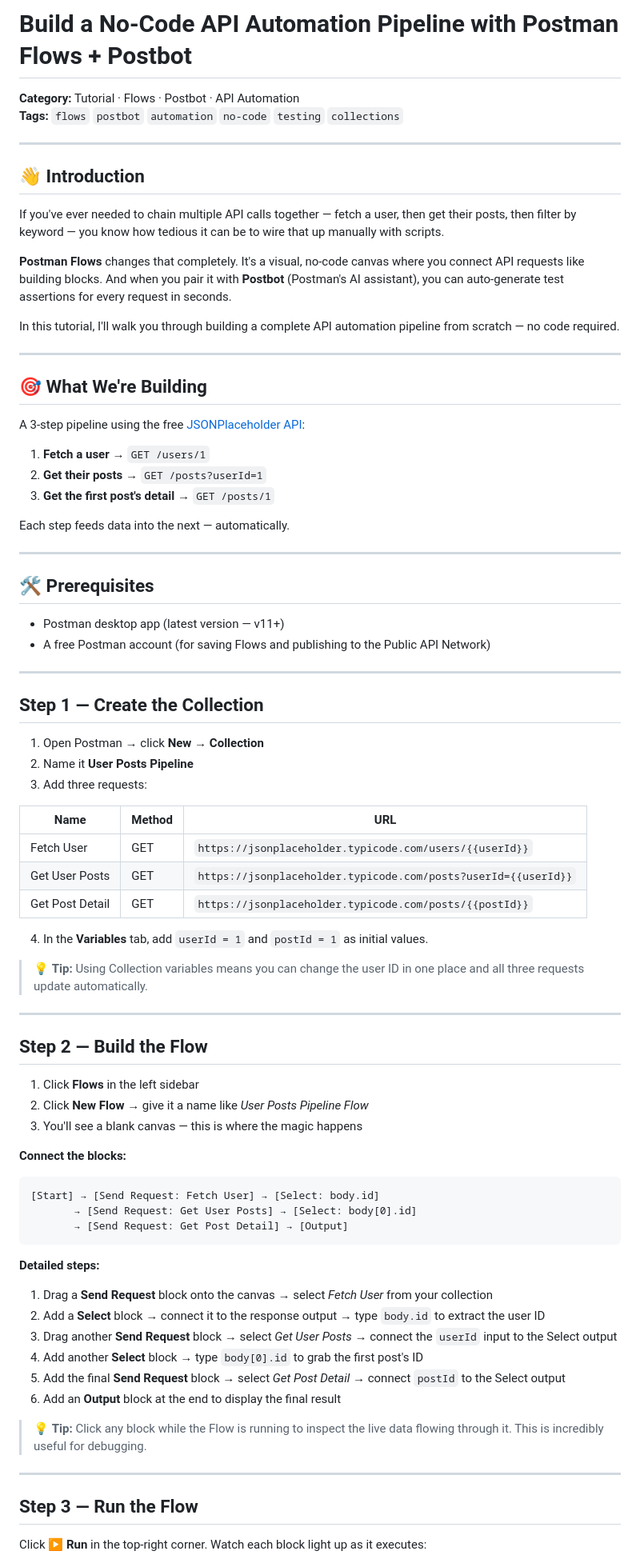
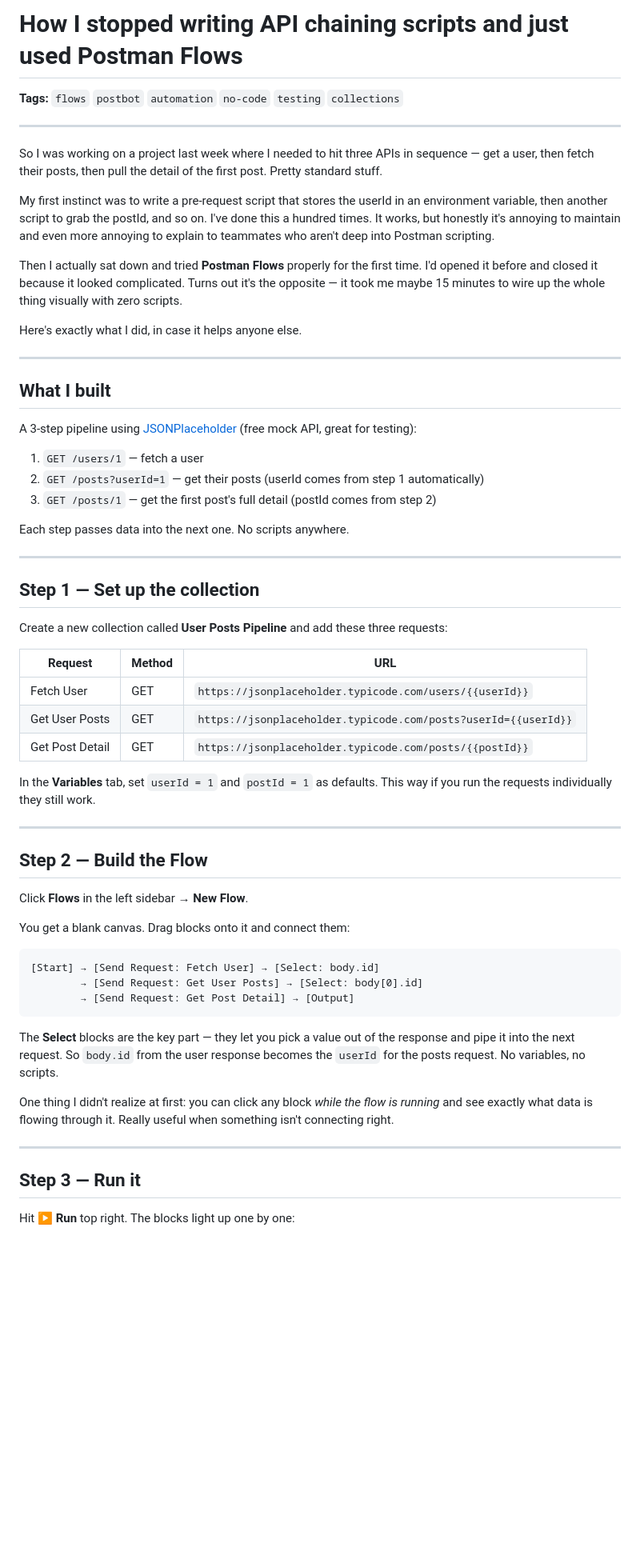
Before and after one commit to Sai6522/Postman-Contribution, a Markdown page: BLOG_POST.md, the part around one of its changes. Shown at 80% size. GitHub-like rendering; blank space fills up the shorter version.

Commit message:
Rewrite blog post in natural human voice

````diff
--- a/BLOG_POST.md
+++ b/BLOG_POST.md
@@ -1,85 +1,64 @@
-# Build a No-Code API Automation Pipeline with Postman Flows + Postbot
+# How I stopped writing API chaining scripts and just used Postman Flows
 
-**Category:** Tutorial · Flows · Postbot · API Automation
 **Tags:** `flows` `postbot` `automation` `no-code` `testing` `collections`
 
 ---
 
-## 👋 Introduction
+So I was working on a project last week where I needed to hit three APIs in sequence — get a user, then fetch their posts, then pull the detail of the first post. Pretty standard stuff.
 
-If you've ever needed to chain multiple API calls together — fetch a user, then get their posts, then filter by keyword — you know how tedious it can be to wire that up manually with scripts.
+My first instinct was to write a pre-request script that stores the userId in an environment variable, then another script to grab the postId, and so on. I've done this a hundred times. It works, but honestly it's annoying to maintain and even more annoying to explain to teammates who aren't deep into Postman scripting.
 
-**Postman Flows** changes that completely. It's a visual, no-code canvas where you connect API requests like building blocks. And when you pair it with **Postbot** (Postman's AI assistant), you can auto-generate test assertions for every request in seconds.
+Then I actually sat down and tried **Postman Flows** properly for the first time. I'd opened it before and closed it because it looked complicated. Turns out it's the opposite — it took me maybe 15 minutes to wire up the whole thing visually with zero scripts.
 
-In this tutorial, I'll walk you through building a complete API automation pipeline from scratch — no code required.
+Here's exactly what I did, in case it helps anyone else.
 
 ---
 
-## 🎯 What We're Building
+## What I built
 
-A 3-step pipeline using the free [JSONPlaceholder API](https://jsonplaceholder.typicode.com):
+A 3-step pipeline using [JSONPlaceholder](https://jsonplaceholder.typicode.com) (free mock API, great for testing):
 
-1. **Fetch a user** → `GET /users/1`
-2. **Get their posts** → `GET /posts?userId=1`
-3. **Get the first post's detail** → `GET /posts/1`
+1. `GET /users/1` — fetch a user
+2. `GET /posts?userId=1` — get their posts (userId comes from step 1 automatically)
+3. `GET /posts/1` — get the first post's full detail (postId comes from step 2)
 
-Each step feeds data into the next — automatically.
+Each step passes data into the next one. No scripts anywhere.
 
 ---
 
-## 🛠️ Prerequisites
+## Step 1 — Set up the collection
 
-- Postman desktop app (latest version — v11+)
-- A free Postman account (for saving Flows and publishing to the Public API Network)
+Create a new collection called **User Posts Pipeline** and add these three requests:
 
----
-
-## Step 1 — Create the Collection
-
-1. Open Postman → click **New** → **Collection**
-2. Name it **User Posts Pipeline**
-3. Add three requests:
-
-| Name | Method | URL |
-|------|--------|-----|
+| Request | Method | URL |
+|---------|--------|-----|
 | Fetch User | GET | `https://jsonplaceholder.typicode.com/users/{{userId}}` |
 | Get User Posts | GET | `https://jsonplaceholder.typicode.com/posts?userId={{userId}}` |
 | Get Post Detail | GET | `https://jsonplaceholder.typicode.com/posts/{{postId}}` |
 
-4. In the **Variables** tab, add `userId = 1` and `postId = 1` as initial values.
-
-> 💡 **Tip:** Using Collection variables means you can change the user ID in one place and all three requests update automatically.
+In the **Variables** tab, set `userId = 1` and `postId = 1` as defaults. This way if you run the requests individually they still work.
 
 ---
 
 ## Step 2 — Build the Flow
 
-1. Click **Flows** in the left sidebar
-2. Click **New Flow** → give it a name like *User Posts Pipeline Flow*
-3. You'll see a blank canvas — this is where the magic happens
+Click **Flows** in the left sidebar → **New Flow**.
 
-**Connect the blocks:**
+You get a blank canvas. Drag blocks onto it and connect them:
 
 ```
 [Start] → [Send Request: Fetch User] → [Select: body.id]
-       → [Send Request: Get User Posts] → [Select: body[0].id]
-       → [Send Request: Get Post Detail] → [Output]
+        → [Send Request: Get User Posts] → [Select: body[0].id]
+        → [Send Request: Get Post Detail] → [Output]
 ```
 
-**Detailed steps:**
+The **Select** blocks are the key part — they let you pick a value out of the response and pipe it into the next request. So `body.id` from the user response becomes the `userId` for the posts request. No variables, no scripts.
 
-1. Drag a **Send Request** block onto the canvas → select *Fetch User* from your collection
-2. Add a **Select** block → connect it to the response output → type `body.id` to extract the user ID
-3. Drag another **Send Request** block → select *Get User Posts* → connect the `userId` input to the Select output
-4. Add another **Select** block → type `body[0].id` to grab the first post's ID
-5. Add the final **Send Request** block → select *Get Post Detail* → connect `postId` to the Select output
-6. Add an **Output** block at the end to display the final result
-
-> 💡 **Tip:** Click any block while the Flow is running to inspect the live data flowing through it. This is incredibly useful for debugging.
+One thing I didn't realize at first: you can click any block *while the flow is running* and see exactly what data is flowing through it. Really useful when something isn't connecting right.
 
 ---
 
-## Step 3 — Run the Flow
+## Step 3 — Run it
 
-Click **▶ Run** in the top-right corner. Watch each block light up as it executes:
+Hit **▶ Run** top right. The blocks light up one by one:
 
````
Also changed, not shown: other parts of BLOG_POST.md (+29 -62 lines).
